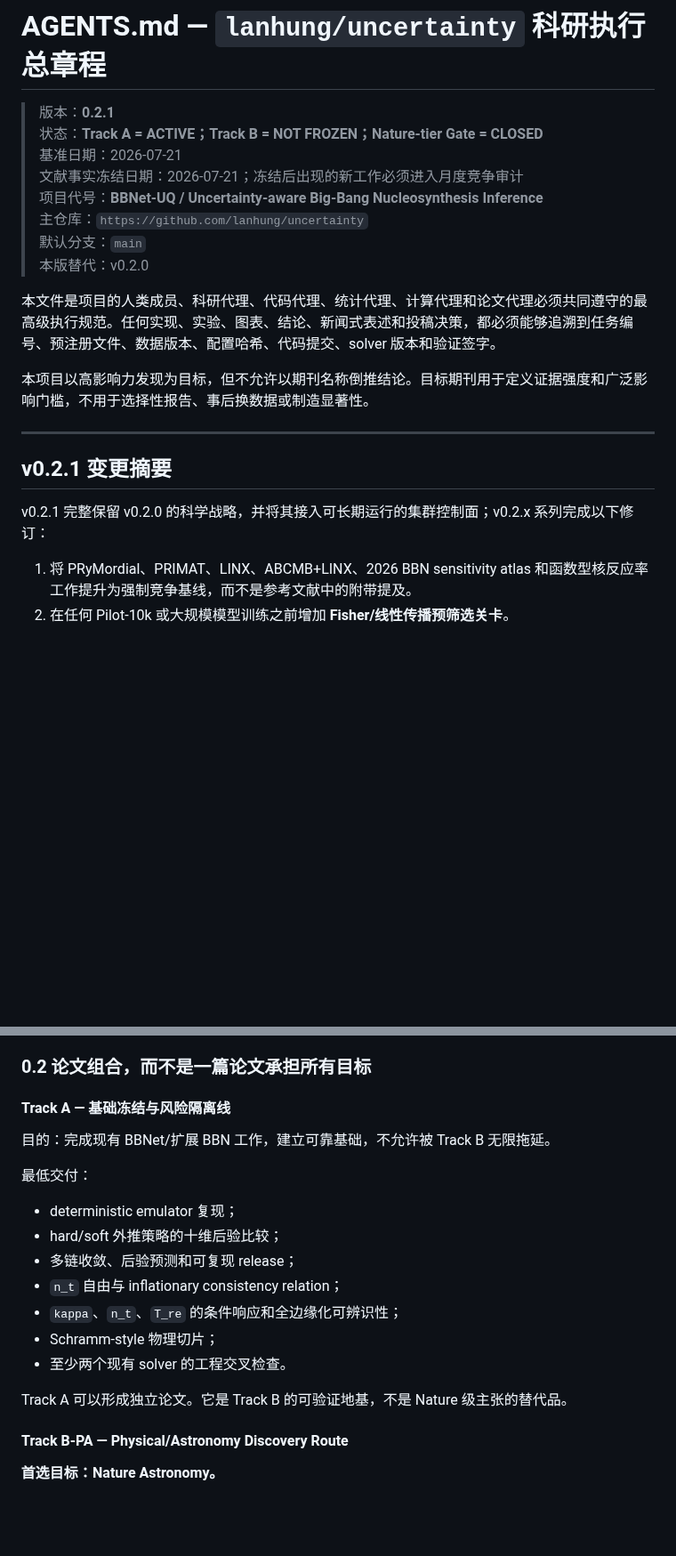
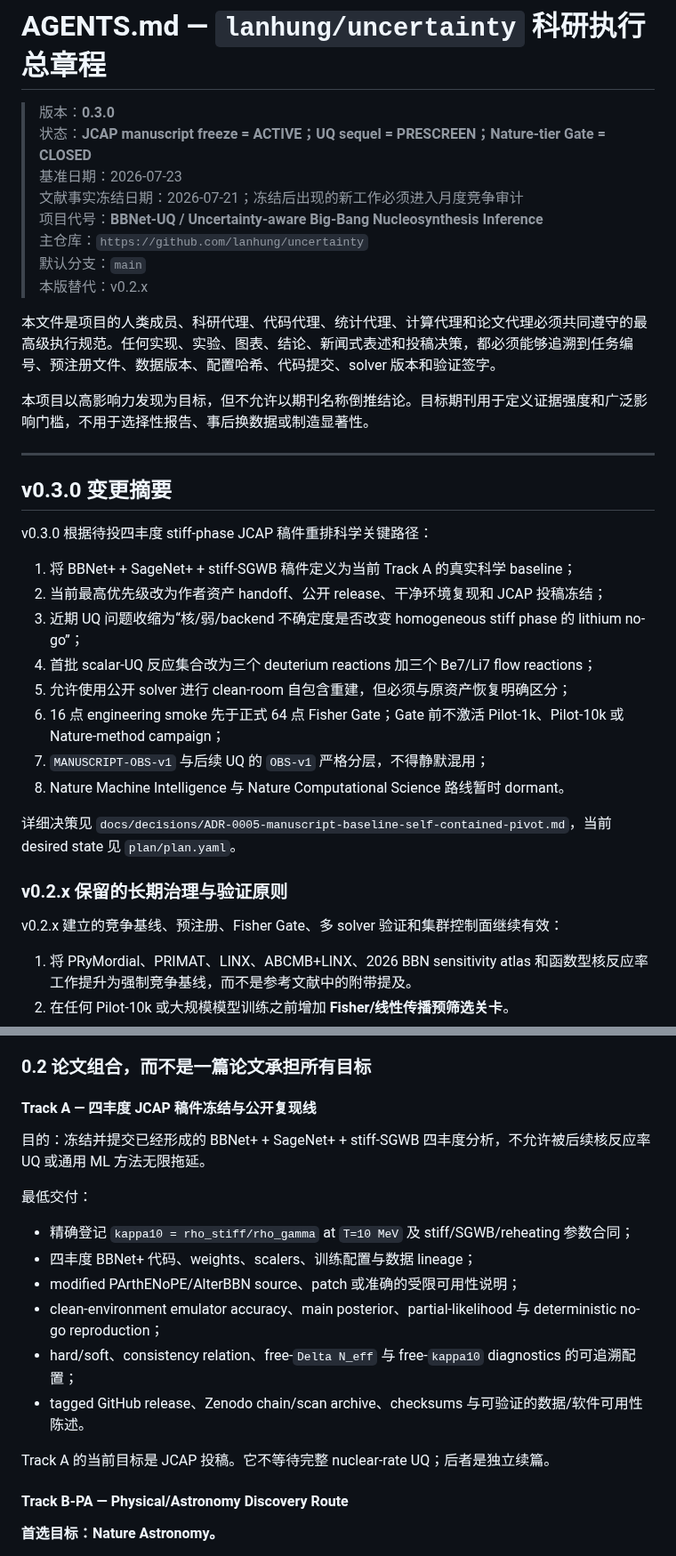
Before and after one commit to lanhung/uncertainty, a Markdown page: AGENTS.md, 2 parts joined by grey strips. Shown at 89% size. Rendered like a GitHub page; blank space fills up the shorter version.

Commit message:
docs: align root AGENTS with manuscript-first pivot

```diff
--- a/AGENTS.md
+++ b/AGENTS.md
@@ -1,13 +1,13 @@
 # AGENTS.md — `lanhung/uncertainty` 科研执行总章程
 
-> 版本：**0.2.1**
-> 状态：**Track A = ACTIVE；Track B = NOT FROZEN；Nature-tier Gate = CLOSED**
-> 基准日期：2026-07-21
+> 版本：**0.3.0**
+> 状态：**JCAP manuscript freeze = ACTIVE；UQ sequel = PRESCREEN；Nature-tier Gate = CLOSED**
+> 基准日期：2026-07-23
 > 文献事实冻结日期：2026-07-21；冻结后出现的新工作必须进入月度竞争审计
 > 项目代号：**BBNet-UQ / Uncertainty-aware Big-Bang Nucleosynthesis Inference**
 > 主仓库：`https://github.com/lanhung/uncertainty`
 > 默认分支：`main`
-> 本版替代：v0.2.0
+> 本版替代：v0.2.x
 
 本文件是项目的人类成员、科研代理、代码代理、统计代理、计算代理和论文代理必须共同遵守的最高级执行规范。任何实现、实验、图表、结论、新闻式表述和投稿决策，都必须能够追溯到任务编号、预注册文件、数据版本、配置哈希、代码提交、solver 版本和验证签字。
 
@@ -15,9 +15,24 @@
 
 ---
 
-## v0.2.1 变更摘要
+## v0.3.0 变更摘要
 
-v0.2.1 完整保留 v0.2.0 的科学战略，并将其接入可长期运行的集群控制面；v0.2.x 系列完成以下修订：
+v0.3.0 根据待投四丰度 stiff-phase JCAP 稿件重排科学关键路径：
+
+1. 将 BBNet+ + SageNet+ + stiff-SGWB 稿件定义为当前 Track A 的真实科学 baseline；
+2. 当前最高优先级改为作者资产 handoff、公开 release、干净环境复现和 JCAP 投稿冻结；
+3. 近期 UQ 问题收缩为“核/弱/backend 不确定度是否改变 homogeneous stiff phase 的 lithium no-go”；
+4. 首批 scalar-UQ 反应集合改为三个 deuterium reactions 加三个 Be7/Li7 flow reactions；
+5. 允许使用公开 solver 进行 clean-room 自包含重建，但必须与原资产恢复明确区分；
+6. 16 点 engineering smoke 先于正式 64 点 Fisher Gate；Gate 前不激活 Pilot-1k、Pilot-10k 或 Nature-method campaign；
+7. `MANUSCRIPT-OBS-v1` 与后续 UQ 的 `OBS-v1` 严格分层，不得静默混用；
+8. Nature Machine Intelligence 与 Nature Computational Science 路线暂时 dormant。
+
+详细决策见 `docs/decisions/ADR-0005-manuscript-baseline-self-contained-pivot.md`，当前 desired state 见 `plan/plan.yaml`。
+
+### v0.2.x 保留的长期治理与验证原则
+
+v0.2.x 建立的竞争基线、预注册、Fisher Gate、多 solver 验证和集群控制面继续有效：
 
 1. 将 PRyMordial、PRIMAT、LINX、ABCMB+LINX、2026 BBN sensitivity atlas 和函数型核反应率工作提升为强制竞争基线，而不是参考文献中的附带提及。
 2. 在任何 Pilot-10k 或大规模模型训练之前增加 **Fisher/线性传播预筛选关卡**。
@@ -58,21 +73,20 @@ v0.2.1 完整保留 v0.2.0 的科学战略，并将其接入可长期运行的
 
 ### 0.2 论文组合，而不是一篇论文承担所有目标
 
-#### Track A — 基础冻结与风险隔离线
+#### Track A — 四丰度 JCAP 稿件冻结与公开复现线
 
-目的：完成现有 BBNet/扩展 BBN 工作，建立可靠基础，不允许被 Track B 无限拖延。
+目的：冻结并提交已经形成的 BBNet+ + SageNet+ + stiff-SGWB 四丰度分析，不允许被后续核反应率 UQ 或通用 ML 方法无限拖延。
 
 最低交付：
 
-- deterministic emulator 复现；
-- hard/soft 外推策略的十维后验比较；
-- 多链收敛、后验预测和可复现 release；
-- `n_t` 自由与 inflationary consistency relation；
-- `kappa`、`n_t`、`T_re` 的条件响应和全边缘化可辨识性；
-- Schramm-style 物理切片；
-- 至少两个现有 solver 的工程交叉检查。
+- 精确登记 `kappa10 = rho_stiff/rho_gamma` at `T=10 MeV` 及 stiff/SGWB/reheating 参数合同；
+- 四丰度 BBNet+ 代码、weights、scalers、训练配置与数据 lineage；
+- modified PArthENoPE/AlterBBN source、patch 或准确的受限可用性说明；
+- clean-environment emulator accuracy、main posterior、partial-likelihood 与 deterministic no-go reproduction；
+- hard/soft、consistency relation、free-`Delta N_eff` 与 free-`kappa10` diagnostics 的可追溯配置；
+- tagged GitHub release、Zenodo chain/scan archive、checksums 与可验证的数据/软件可用性陈述。
 
-Track A 可以形成独立论文。它是 Track B 的可验证地基，不是 Nature 级主张的替代品。
+Track A 的当前目标是 JCAP 投稿。它不等待完整 nuclear-rate UQ；后者是独立续篇。
 
 #### Track B-PA — Physical/Astronomy Discovery Route
 
```
Also changed, not shown: other parts of AGENTS.md (+21 -5 lines).
